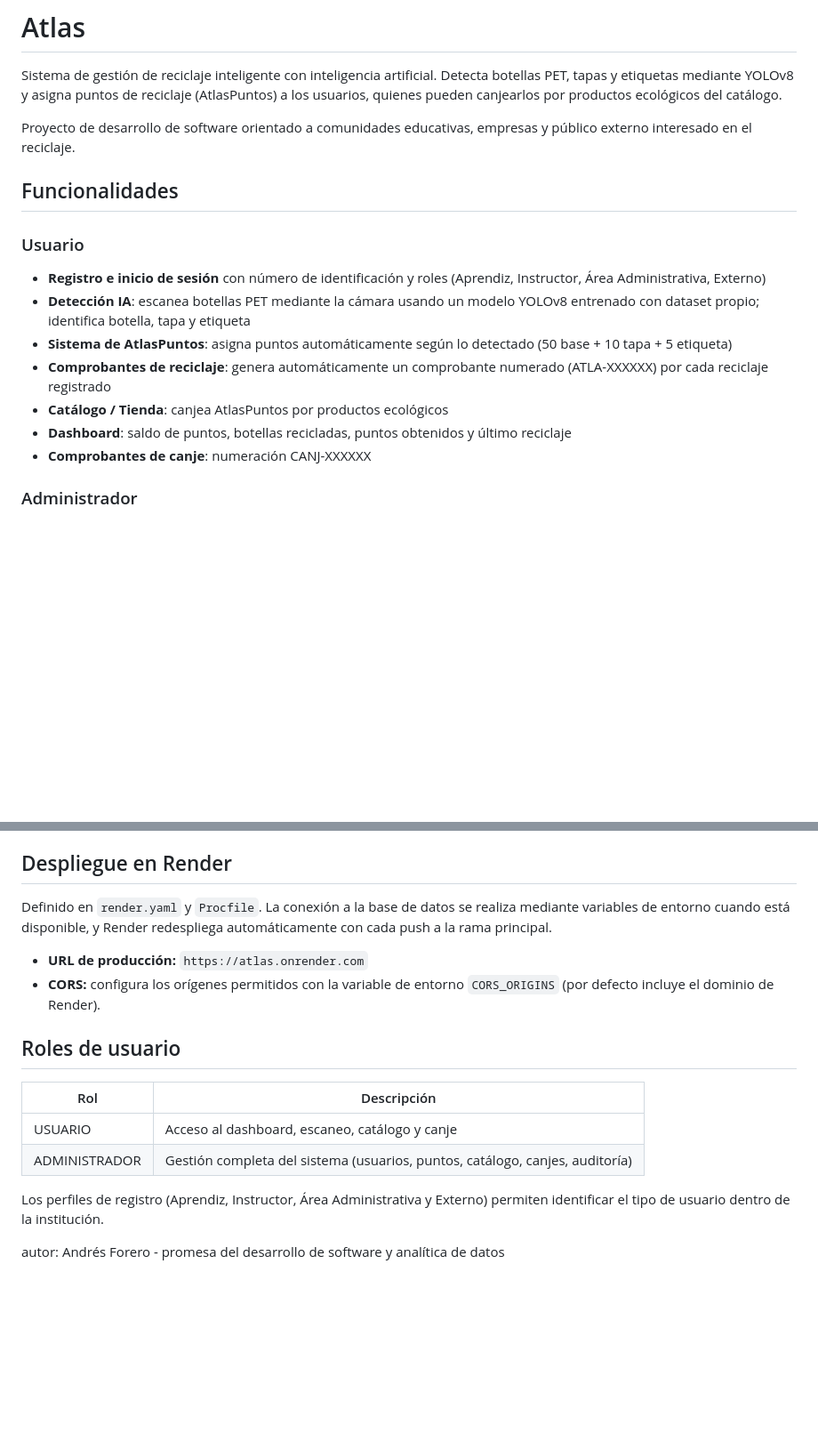
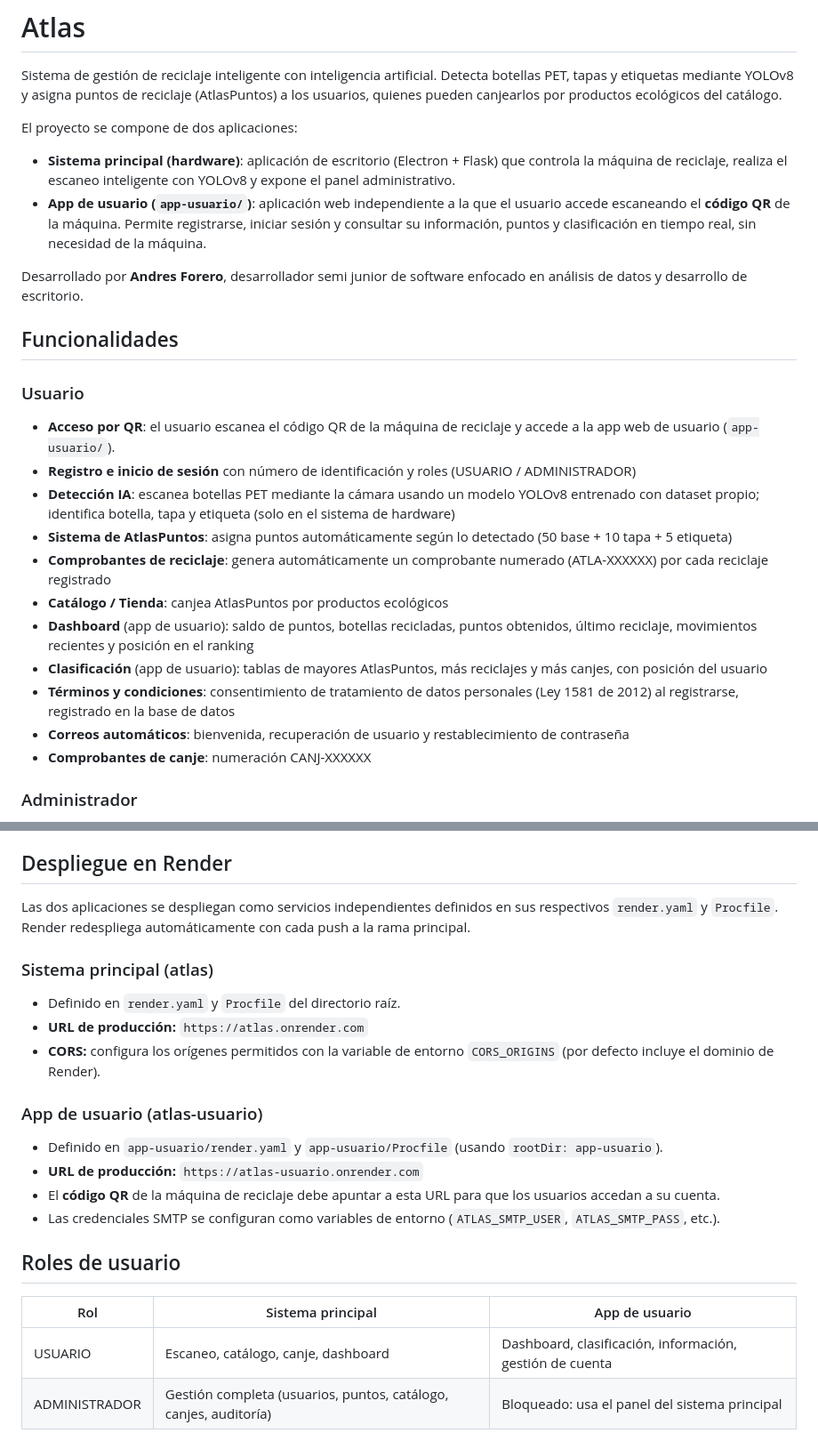
Before and after one commit to Dvskked/Atlas, a Markdown page: README.md, 2 parts joined by grey strips. Shown at 89% size. GitHub-like rendering; blank space fills up the shorter version.

```diff
--- a/README.md
+++ b/README.md
@@ -2,17 +2,26 @@
 
 Sistema de gestión de reciclaje inteligente con inteligencia artificial. Detecta botellas PET, tapas y etiquetas mediante YOLOv8 y asigna puntos de reciclaje (AtlasPuntos) a los usuarios, quienes pueden canjearlos por productos ecológicos del catálogo.
 
-Proyecto de desarrollo de software orientado a comunidades educativas, empresas y público externo interesado en el reciclaje.
+El proyecto se compone de dos aplicaciones:
+
+- **Sistema principal (hardware)**: aplicación de escritorio (Electron + Flask) que controla la máquina de reciclaje, realiza el escaneo inteligente con YOLOv8 y expone el panel administrativo.
+- **App de usuario (`app-usuario/`)**: aplicación web independiente a la que el usuario accede escaneando el **código QR** de la máquina. Permite registrarse, iniciar sesión y consultar su información, puntos y clasificación en tiempo real, sin necesidad de la máquina.
+
+Desarrollado por **Andres Forero**, desarrollador semi junior de software enfocado en análisis de datos y desarrollo de escritorio.
 
 ## Funcionalidades
 
 ### Usuario
-- **Registro e inicio de sesión** con número de identificación y roles (Aprendiz, Instructor, Área Administrativa, Externo)
-- **Detección IA**: escanea botellas PET mediante la cámara usando un modelo YOLOv8 entrenado con dataset propio; identifica botella, tapa y etiqueta
+- **Acceso por QR**: el usuario escanea el código QR de la máquina de reciclaje y accede a la app web de usuario (`app-usuario/`).
+- **Registro e inicio de sesión** con número de identificación y roles (USUARIO / ADMINISTRADOR)
+- **Detección IA**: escanea botellas PET mediante la cámara usando un modelo YOLOv8 entrenado con dataset propio; identifica botella, tapa y etiqueta (solo en el sistema de hardware)
 - **Sistema de AtlasPuntos**: asigna puntos automáticamente según lo detectado (50 base + 10 tapa + 5 etiqueta)
 - **Comprobantes de reciclaje**: genera automáticamente un comprobante numerado (ATLA-XXXXXX) por cada reciclaje registrado
 - **Catálogo / Tienda**: canjea AtlasPuntos por productos ecológicos
-- **Dashboard**: saldo de puntos, botellas recicladas, puntos obtenidos y último reciclaje
+- **Dashboard** (app de usuario): saldo de puntos, botellas recicladas, puntos obtenidos, último reciclaje, movimientos recientes y posición en el ranking
+- **Clasificación** (app de usuario): tablas de mayores AtlasPuntos, más reciclajes y más canjes, con posición del usuario
+- **Términos y condiciones**: consentimiento de tratamiento de datos personales (Ley 1581 de 2012) al registrarse, registrado en la base de datos
+- **Correos automáticos**: bienvenida, recuperación de usuario y restablecimiento de contraseña
 - **Comprobantes de canje**: numeración CANJ-XXXXXX
 
 ### Administrador
@@ -162,18 +179,22 @@ Entrena YOLOv8n con el dataset propio. Los pesos se guardan en `runs/detect/`. E
 
 ## Despliegue en Render
 
-Definido en `render.yaml` y `Procfile`. La conexión a la base de datos se realiza mediante variables de entorno cuando está disponible, y Render redespliega automáticamente con cada push a la rama principal.
+Las dos aplicaciones se despliegan como servicios independientes definidos en sus respectivos `render.yaml` y `Procfile`. Render redespliega automáticamente con cada push a la rama principal.
 
+### Sistema principal (atlas)
+- Definido en `render.yaml` y `Procfile` del directorio raíz.
 - **URL de producción:** `https://atlas.onrender.com`
 - **CORS:** configura los orígenes permitidos con la variable de entorno `CORS_ORIGINS` (por defecto incluye el dominio de Render).
 
+### App de usuario (atlas-usuario)
+- Definido en `app-usuario/render.yaml` y `app-usuario/Procfile` (usando `rootDir: app-usuario`).
+- **URL de producción:** `https://atlas-usuario.onrender.com`
+- El **código QR** de la máquina de reciclaje debe apuntar a esta URL para que los usuarios accedan a su cuenta.
+- Las credenciales SMTP se configuran como variables de entorno (`ATLAS_SMTP_USER`, `ATLAS_SMTP_PASS`, etc.).
+
 ## Roles de usuario
 
-| Rol | Descripción |
-|-----|-------------|
-| USUARIO | Acceso al dashboard, escaneo, catálogo y canje |
-| ADMINISTRADOR | Gestión completa del sistema (usuarios, puntos, catálogo, canjes, auditoría) |
-
-Los perfiles de registro (Aprendiz, Instructor, Área Administrativa y Externo) permiten identificar el tipo de usuario dentro de la institución.
-
-autor: Andrés Forero - promesa del desarrollo de software y analítica de datos
+| Rol | Sistema principal | App de usuario |
+|-----|-------------------|----------------|
+| USUARIO | Escaneo, catálogo, canje, dashboard | Dashboard, clasificación, información, gestión de cuenta |
+| ADMINISTRADOR | Gestión completa (usuarios, puntos, catálogo, canjes, auditoría) | Bloqueado: usa el panel del sistema principal |
```
Also changed, not shown: other parts of README.md (+9 -1 lines).
